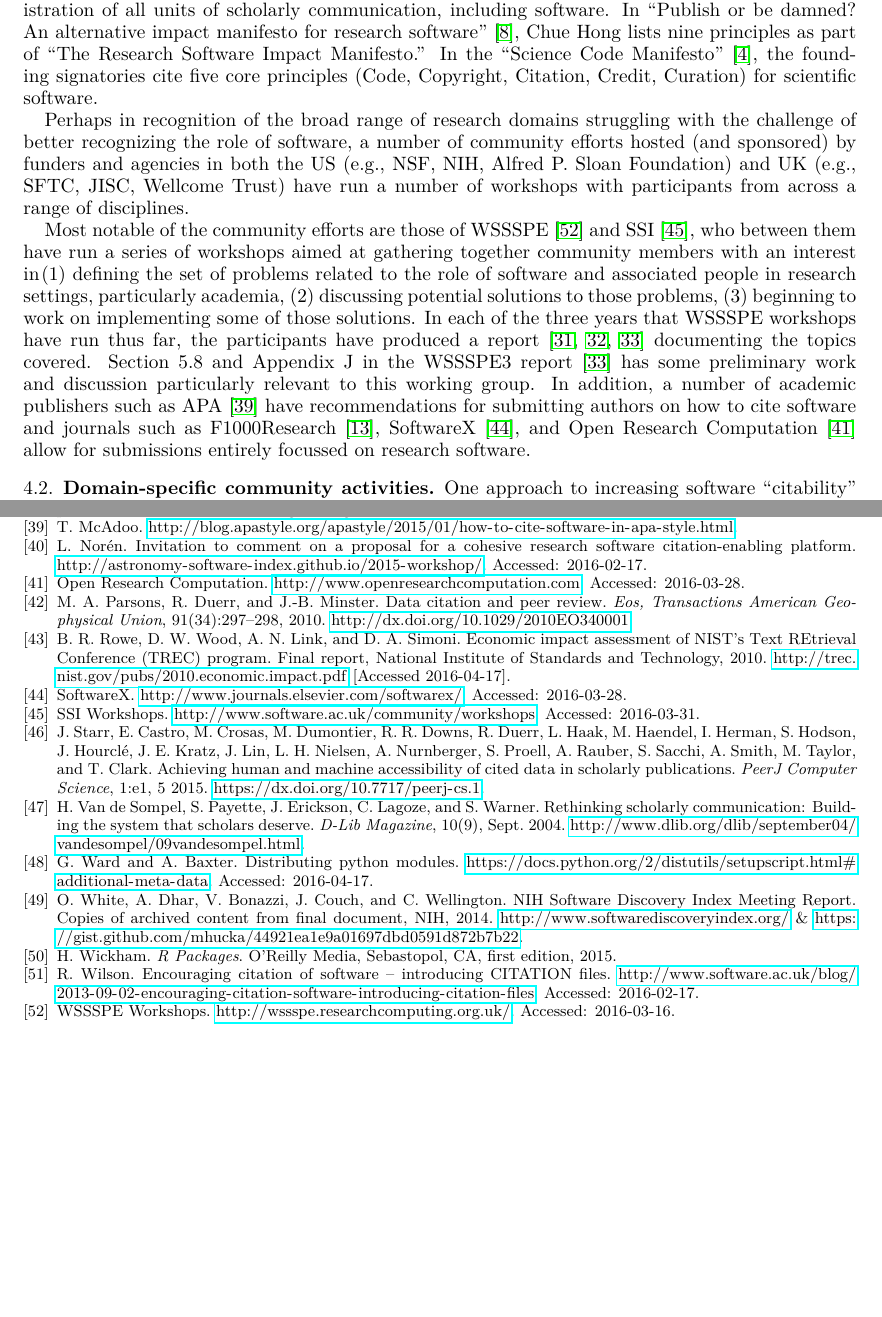
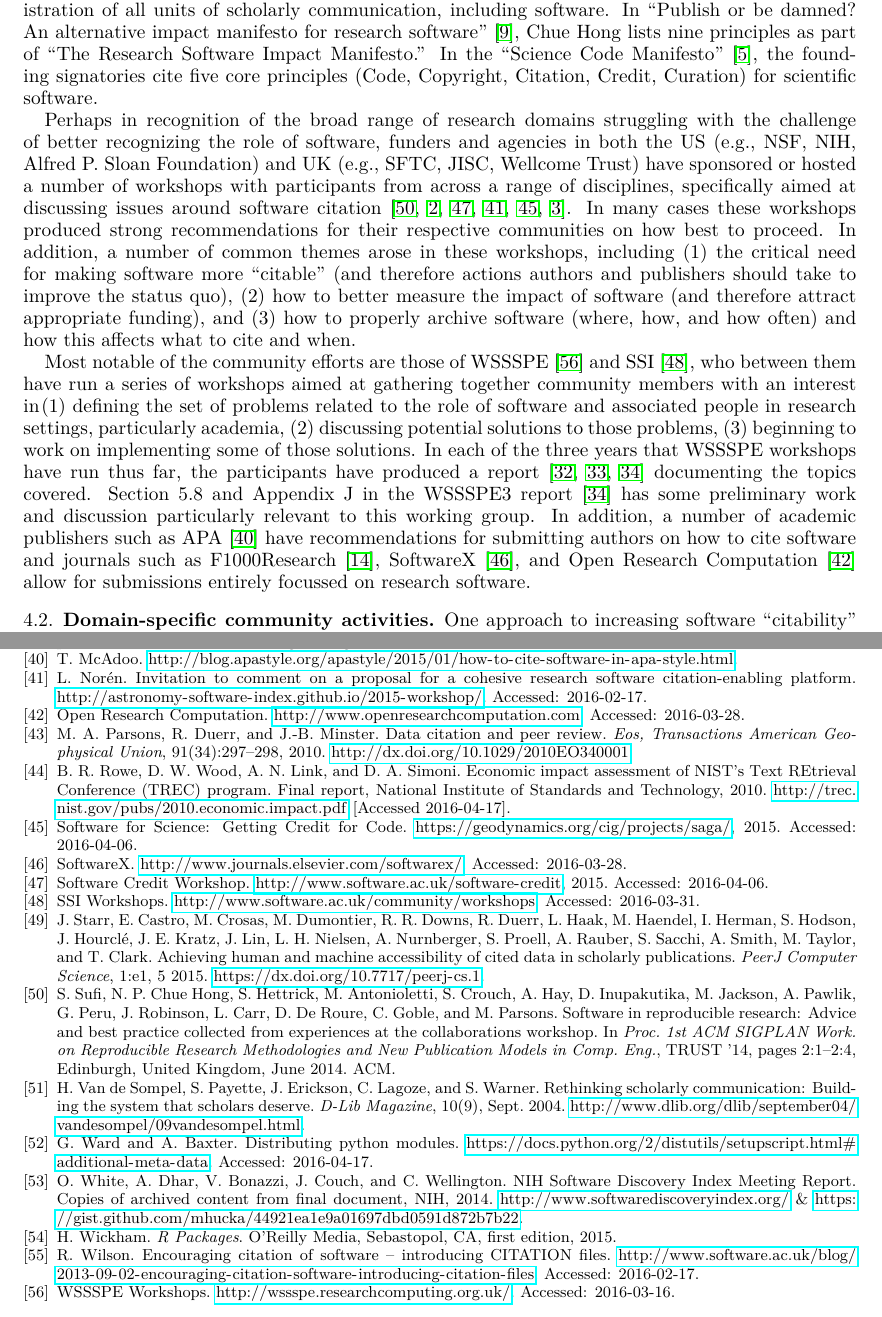
Before and after one commit to force11/force11-scwg, a LaTeX paper (sc-principles/software-citation-principles.tex, which reads sc-principles/software-citation-principles.bib): two parts of pages 5 and 12 of 12, joined at a grey line, cut so that both start at the same text, the shorter picture padded with empty space. Compiled offline with pdfLaTeX.

Commit message:
added workshop references and discussion

```diff
--- a/sc-principles/software-citation-principles.bib
+++ b/sc-principles/software-citation-principles.bib
@@ -433,0 +438 @@
+	Booktitle = {Proc. 1st ACM SIGPLAN Work. on Reproducible Research Methodologies and New Publication Models in Comp. Eng.},
@@ -433,0 +442,7 @@
+	Month = jun,
+	Pages = {2:1--2:4},
+	Series = {TRUST '14},
+    publisher = {ACM},
+    acmid = {2618140},
+	Title = {Software in Reproducible Research: Advice and Best Practice collected from experiences at the Collaborations Workshop},
+	Year = {2014},
@@ -433,0 +456,3 @@
+	Month = apr,
+	Title = {{NSF} Workshop on Supporting Scientific Discovery through Norms and Practices for Software and Data Citation and Attribution},
+	Year = {2015},
@@ -433,0 +466,5 @@
+    Year = {2015},
+	Title = {{Software Credit Workshop}}
+}
+
+@misc{saga,
@@ -433,0 +474,3 @@
+    Year = {2015},
+	Title = {{Software for Science: Getting Credit for Code}}
+}
--- a/sc-principles/software-citation-principles.tex
+++ b/sc-principles/software-citation-principles.tex
@@ -430,11 +430,21 @@ cite five core principles (Code, Copyright, Citation, Credit, Curation) for
 scientific software.
 
 Perhaps in recognition of the broad range of research domains struggling with
-the challenge of better recognizing the role of software, a number of community
-efforts hosted (and sponsored) by funders and agencies in both the US (e.g.,
-NSF, NIH, Alfred P.\ Sloan Foundation) and UK (e.g., SFTC, JISC, Wellcome Trust)
-have run a number of workshops with participants from across a range of
-disciplines.
+the challenge of better recognizing the role of software, funders and agencies
+in both the US (e.g., NSF, NIH, Alfred P.\ Sloan Foundation) and UK (e.g.,
+SFTC, JISC, Wellcome Trust) have sponsored or hosted a number of workshops with
+participants from across a range of
+disciplines, specifically aimed at discussing issues around software
+citation~\cite{Sufi:2014en,Ahalt:2015ve,ssisoftwarecredit,aas-software-index,saga,Allen:2015ub}.
+In many cases these workshops produced strong recommendations for their
+respective communities on how best to proceed. In addition, a number of common
+themes arose in these workshops, including (1) the critical need for making
+software more ``citable'' (and therefore actions authors and publishers
+should take to improve the status quo), (2) how to better measure the impact
+of software (and therefore attract appropriate funding), and (3) how to
+properly archive software (where, how, and how often) and how this affects
+what to cite and when.
+
 
 Most notable of the community efforts are those of WSSSPE~\cite{wssspe} and
 SSI~\cite{ssi-workshops}, who between them have run a series of workshops aimed
```
Also changed, not shown: sc-principles/software-citation-principles.bib (26 more changed lines), sc-principles/software-citation-principles.tex (2 more changed lines).
